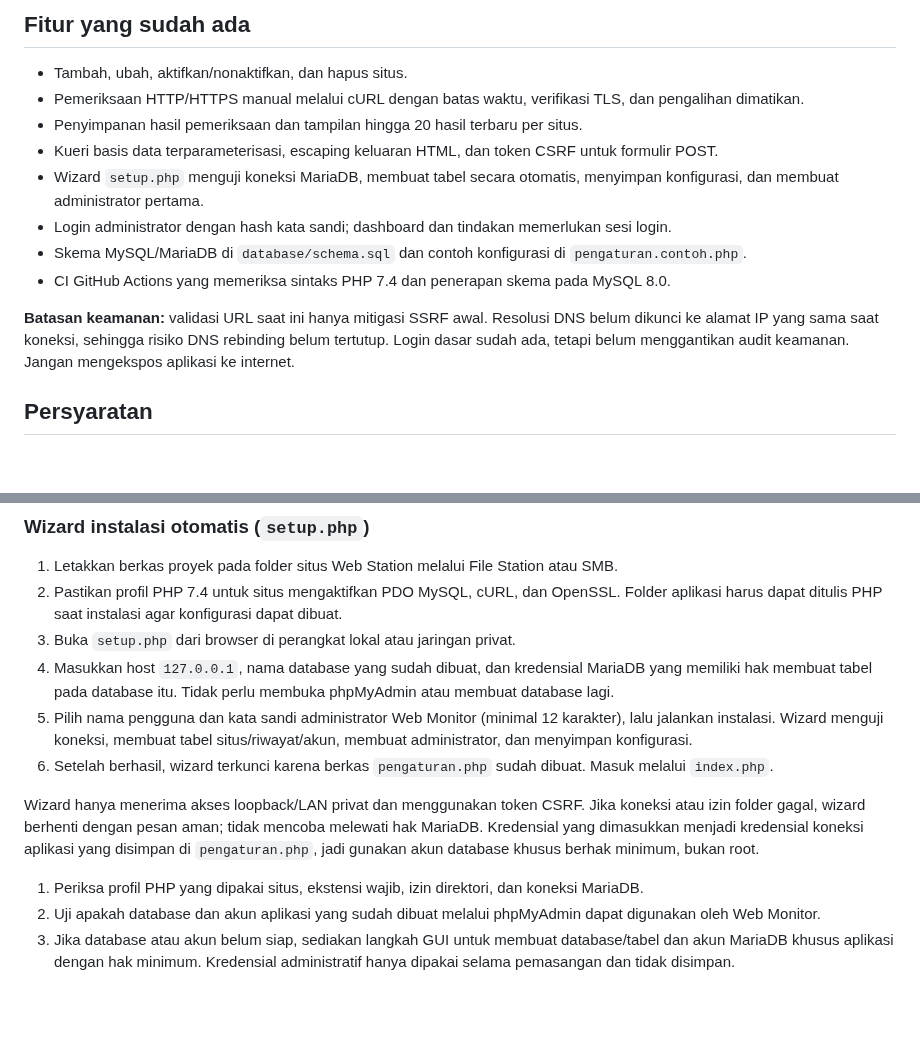
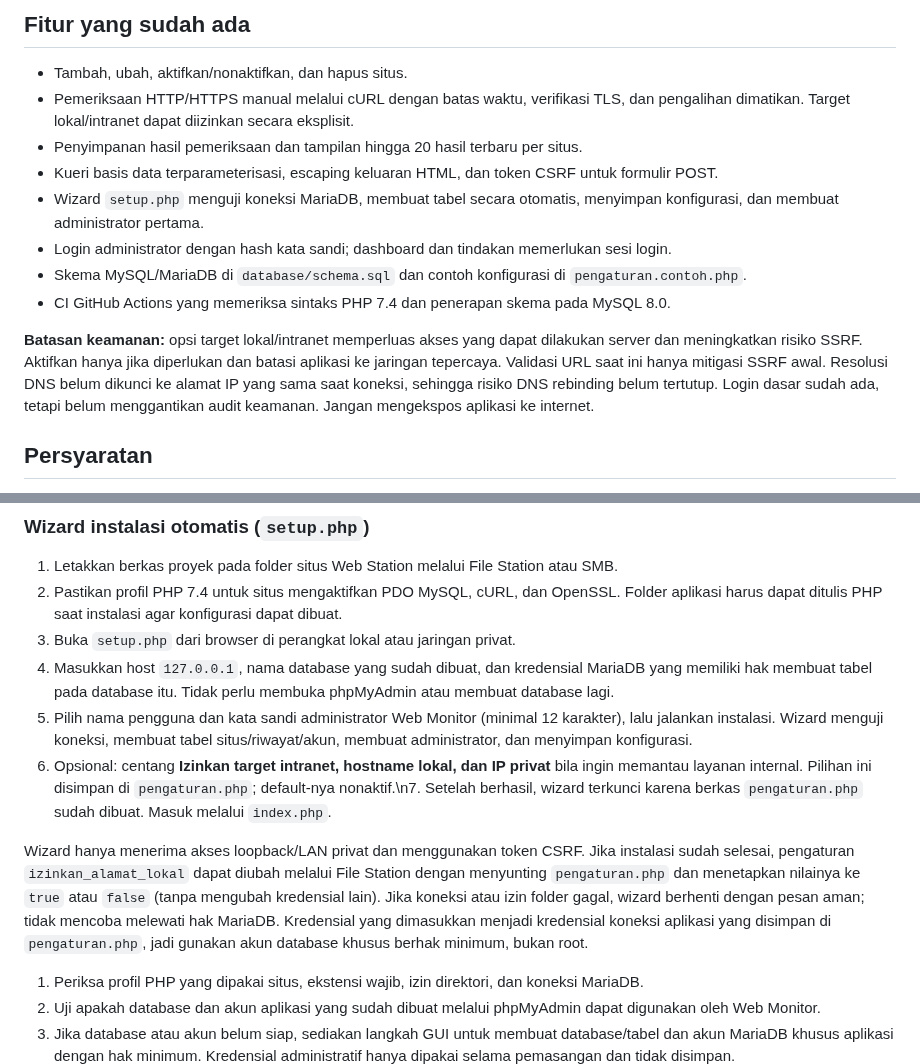
Before and after one commit to umam-src/web-monitor, a Markdown page: README.md, 2 parts joined by grey strips. GitHub-like rendering; blank space fills up the shorter version.

Commit message:
Dokumentasikan opsi pemantauan target lokal

```diff
--- a/README.md
+++ b/README.md
@@ -7,7 +7,7 @@ Aplikasi PHP 7.4 untuk mengelola daftar situs HTTP/HTTPS, menjalankan pemeriksaa
 ## Fitur yang sudah ada
 
 - Tambah, ubah, aktifkan/nonaktifkan, dan hapus situs.
-- Pemeriksaan HTTP/HTTPS manual melalui cURL dengan batas waktu, verifikasi TLS, dan pengalihan dimatikan.
+- Pemeriksaan HTTP/HTTPS manual melalui cURL dengan batas waktu, verifikasi TLS, dan pengalihan dimatikan. Target lokal/intranet dapat diizinkan secara eksplisit.
 - Penyimpanan hasil pemeriksaan dan tampilan hingga 20 hasil terbaru per situs.
 - Kueri basis data terparameterisasi, escaping keluaran HTML, dan token CSRF untuk formulir POST.
 - Wizard `setup.php` menguji koneksi MariaDB, membuat tabel secara otomatis, menyimpan konfigurasi, dan membuat administrator pertama.
@@ -15,7 +15,7 @@ Aplikasi PHP 7.4 untuk mengelola daftar situs HTTP/HTTPS, menjalankan pemeriksaa
 - Skema MySQL/MariaDB di `database/schema.sql` dan contoh konfigurasi di `pengaturan.contoh.php`.
 - CI GitHub Actions yang memeriksa sintaks PHP 7.4 dan penerapan skema pada MySQL 8.0.
 
-**Batasan keamanan:** validasi URL saat ini hanya mitigasi SSRF awal. Resolusi DNS belum dikunci ke alamat IP yang sama saat koneksi, sehingga risiko DNS rebinding belum tertutup. Login dasar sudah ada, tetapi belum menggantikan audit keamanan. Jangan mengekspos aplikasi ke internet.
+**Batasan keamanan:** opsi target lokal/intranet memperluas akses yang dapat dilakukan server dan meningkatkan risiko SSRF. Aktifkan hanya jika diperlukan dan batasi aplikasi ke jaringan tepercaya. Validasi URL saat ini hanya mitigasi SSRF awal. Resolusi DNS belum dikunci ke alamat IP yang sama saat koneksi, sehingga risiko DNS rebinding belum tertutup. Login dasar sudah ada, tetapi belum menggantikan audit keamanan. Jangan mengekspos aplikasi ke internet.
 
 ## Persyaratan
 
@@ -39,9 +39,9 @@ Pengguna mengonfirmasi Web Station, MariaDB, dan PHP 7.4 sudah dipasang pada DS9
 3. Buka `setup.php` dari browser di perangkat lokal atau jaringan privat.
 4. Masukkan host `127.0.0.1`, nama database yang sudah dibuat, dan kredensial MariaDB yang memiliki hak membuat tabel pada database itu. Tidak perlu membuka phpMyAdmin atau membuat database lagi.
 5. Pilih nama pengguna dan kata sandi administrator Web Monitor (minimal 12 karakter), lalu jalankan instalasi. Wizard menguji koneksi, membuat tabel situs/riwayat/akun, membuat administrator, dan menyimpan konfigurasi.
-6. Setelah berhasil, wizard terkunci karena berkas `pengaturan.php` sudah dibuat. Masuk melalui `index.php`.
+6. Opsional: centang **Izinkan target intranet, hostname lokal, dan IP privat** bila ingin memantau layanan internal. Pilihan ini disimpan di `pengaturan.php`; default-nya nonaktif.\n7. Setelah berhasil, wizard terkunci karena berkas `pengaturan.php` sudah dibuat. Masuk melalui `index.php`.
 
-Wizard hanya menerima akses loopback/LAN privat dan menggunakan token CSRF. Jika koneksi atau izin folder gagal, wizard berhenti dengan pesan aman; tidak mencoba melewati hak MariaDB. Kredensial yang dimasukkan menjadi kredensial koneksi aplikasi yang disimpan di `pengaturan.php`, jadi gunakan akun database khusus berhak minimum, bukan root.
+Wizard hanya menerima akses loopback/LAN privat dan menggunakan token CSRF. Jika instalasi sudah selesai, pengaturan `izinkan_alamat_lokal` dapat diubah melalui File Station dengan menyunting `pengaturan.php` dan menetapkan nilainya ke `true` atau `false` (tanpa mengubah kredensial lain). Jika koneksi atau izin folder gagal, wizard berhenti dengan pesan aman; tidak mencoba melewati hak MariaDB. Kredensial yang dimasukkan menjadi kredensial koneksi aplikasi yang disimpan di `pengaturan.php`, jadi gunakan akun database khusus berhak minimum, bukan root.
 
 1. Periksa profil PHP yang dipakai situs, ekstensi wajib, izin direktori, dan koneksi MariaDB.
 2. Uji apakah database dan akun aplikasi yang sudah dibuat melalui phpMyAdmin dapat digunakan oleh Web Monitor.
```
